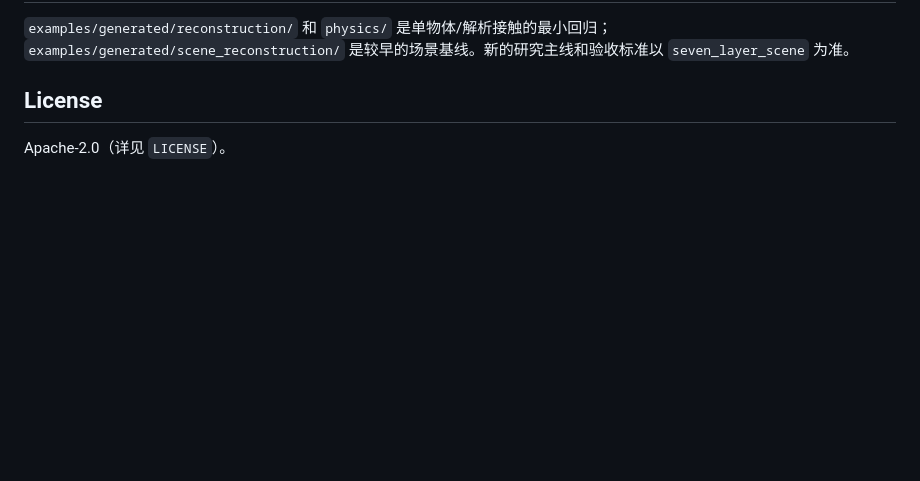
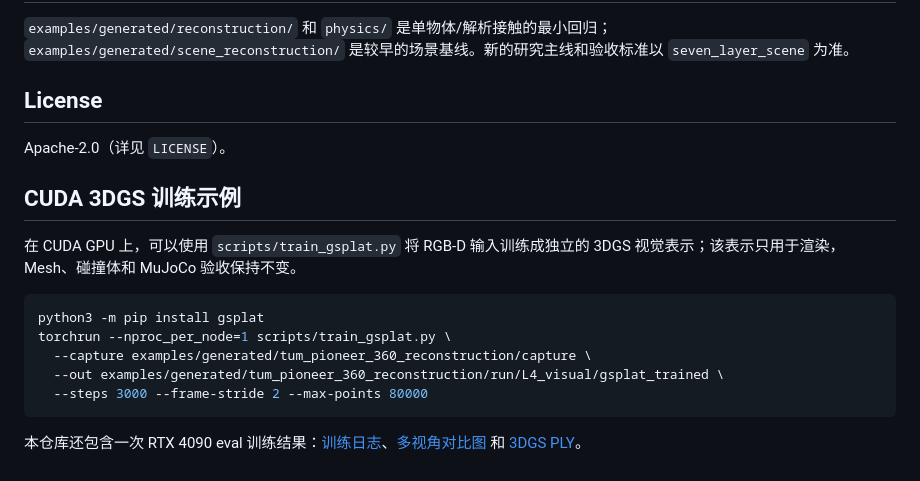
Before and after one commit to pm1255/Simscene-agent, a Markdown page: README.md, the part around the change. Rendered like a GitHub page; blank space fills up the shorter version.

Commit message:
Document CUDA 3DGS training and eval artifact
Added CUDA 3DGS training example and installation instructions.

````diff
--- a/README.md
+++ b/README.md
@@ -99,3 +99,18 @@ L3 的相机投影、RGB-D 融合接口与 [Open3D RGB-D integration](https://ww
 ## License
 
 Apache-2.0（详见 `LICENSE`）。
+
+
+## CUDA 3DGS 训练示例
+
+在 CUDA GPU 上，可以使用 `scripts/train_gsplat.py` 将 RGB-D 输入训练成独立的 3DGS 视觉表示；该表示只用于渲染，Mesh、碰撞体和 MuJoCo 验收保持不变。
+
+```bash
+python3 -m pip install gsplat
+torchrun --nproc_per_node=1 scripts/train_gsplat.py \
+  --capture examples/generated/tum_pioneer_360_reconstruction/capture \
+  --out examples/generated/tum_pioneer_360_reconstruction/run/L4_visual/gsplat_trained \
+  --steps 3000 --frame-stride 2 --max-points 80000
+```
+
+本仓库还包含一次 RTX 4090 eval 训练结果：[训练日志](examples/generated/tum_pioneer_360_reconstruction/run/L4_visual/eval_gsplat/training.json)、[多视角对比图](examples/generated/tum_pioneer_360_reconstruction/run/L4_visual/eval_gsplat/trained_vs_input_sheet.jpg) 和 [3DGS PLY](examples/generated/tum_pioneer_360_reconstruction/run/L4_visual/eval_gsplat/scene_trained_gsplat.splat.ply)。
````
